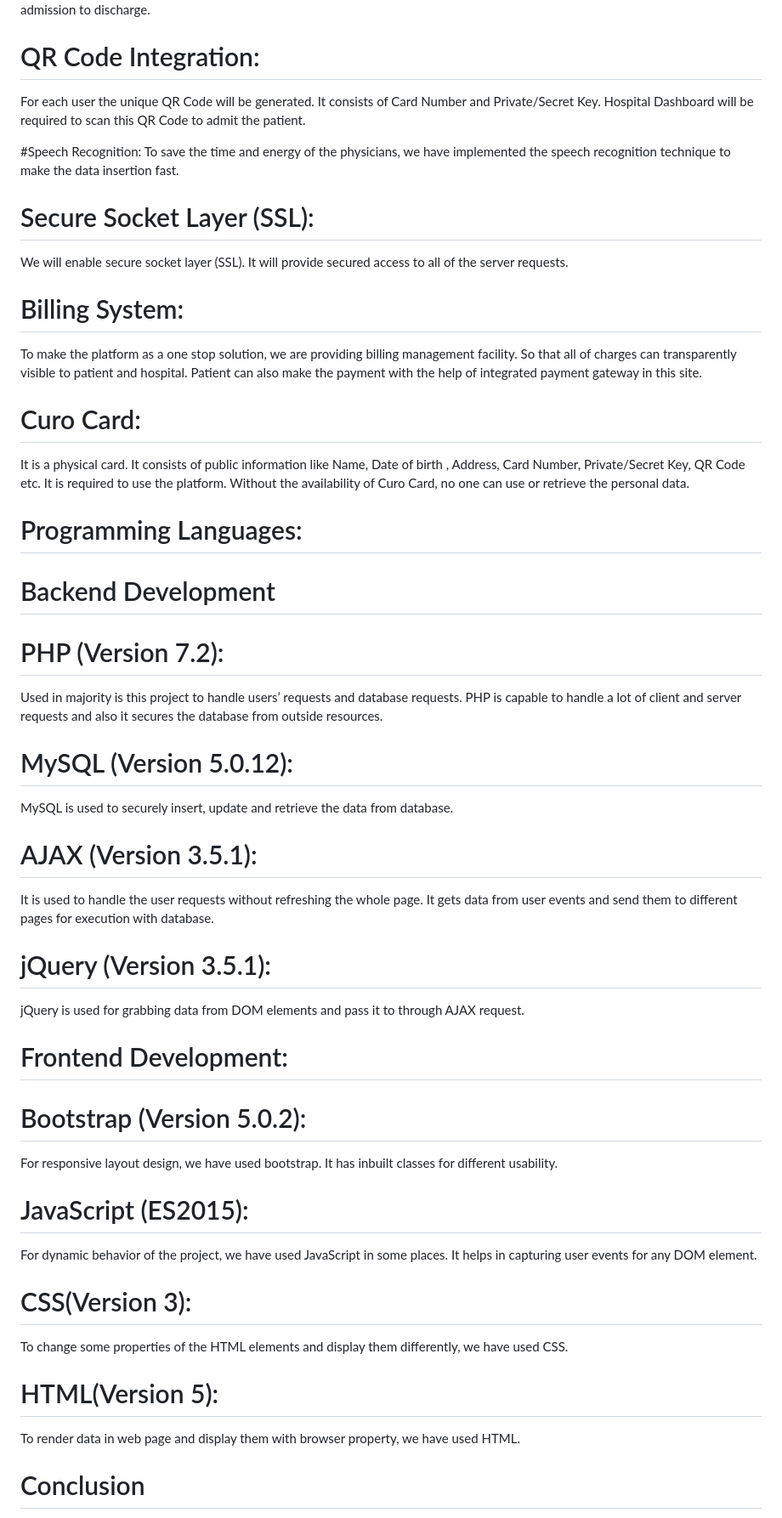
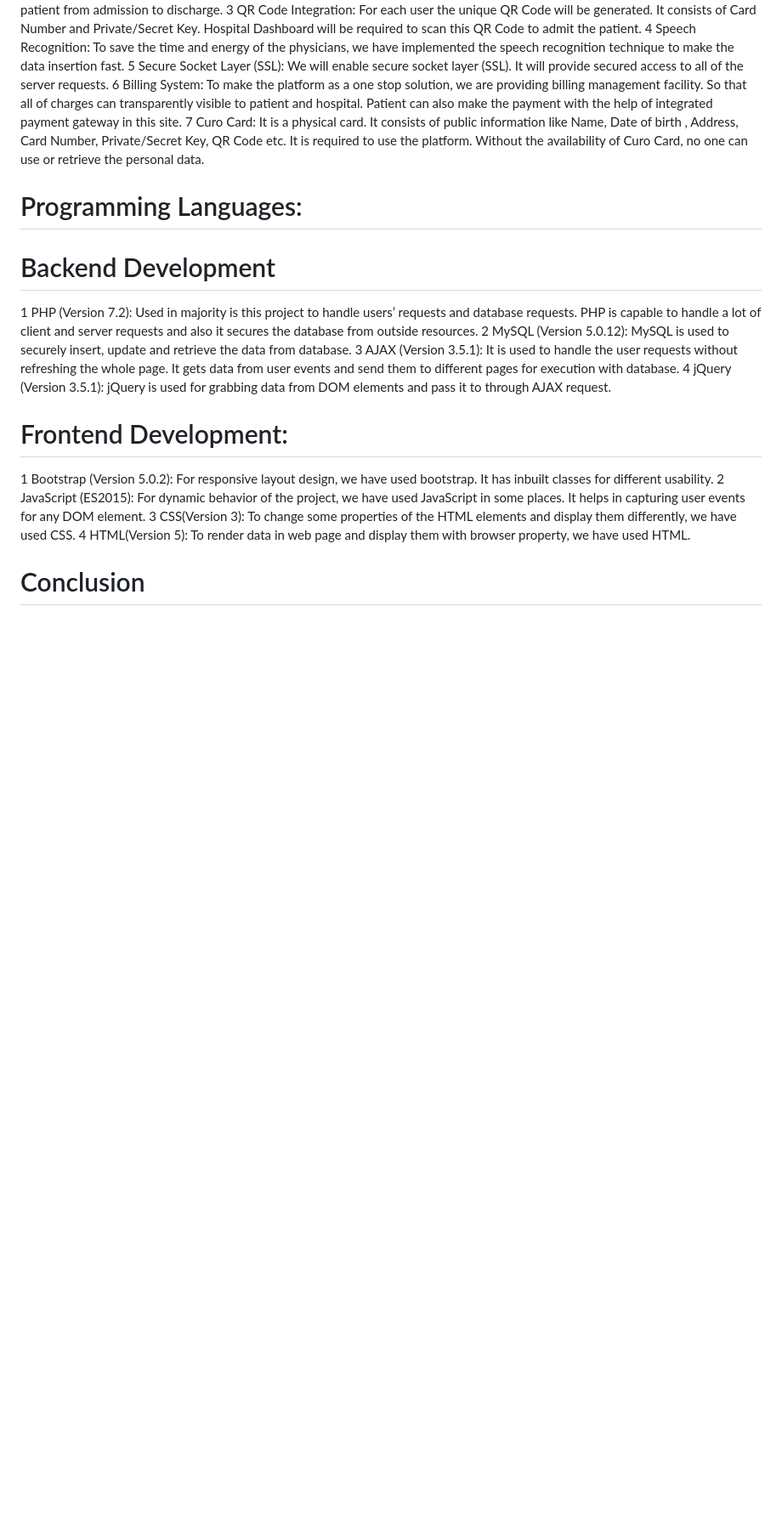
Before and after one commit to 22pankajsahu/Major-Project_SecuroHealth, a Markdown page: README.md, the part around one of its changes. Shown at 85% size. Drawn GitHub-style; blank space fills up the shorter version.

```diff
--- a/README.md
+++ b/README.md
@@ -18,25 +17,20 @@ Code. User and hospital has to scan the QR Code to access the data.
 We have integrated the payment gateway to collect the billing amount. It will help hospitals to
 receive all the charges of patient from admission to discharge.
-
-# QR Code Integration:
+3 QR Code Integration:
 For each user the unique QR Code will be generated. It consists of Card Number and
 Private/Secret Key. Hospital Dashboard will be required to scan this QR Code to admit the
 patient.
-
-#Speech Recognition:
+4 Speech Recognition:
 To save the time and energy of the physicians, we have implemented the speech recognition
 technique to make the data insertion fast.
-
-# Secure Socket Layer (SSL):
+5 Secure Socket Layer (SSL):
 We will enable secure socket layer (SSL). It will provide secured access to all of the server
 requests.
-
-# Billing System:
+6 Billing System:
 To make the platform as a one stop solution, we are providing billing management facility. So
 that all of charges can transparently visible to patient and hospital. Patient can also make the
 payment with the help of integrated payment gateway in this site.
-
-# Curo Card:
+7 Curo Card:
 It is a physical card. It consists of public information like Name, Date of birth , Address, Card
 Number, Private/Secret Key, QR Code etc. It is required to use the platform. Without the
 availability of Curo Card, no one can use or retrieve the personal data.
@@ -44,29 +38,29 @@ availability of Curo Card, no one can use or retrieve the personal data.
 # Programming Languages:
 
 # Backend Development
-# PHP (Version 7.2):
+1 PHP (Version 7.2):
 Used in majority is this project to handle users’ requests and database requests. PHP is capable
 to handle a lot of client and server requests and also it secures the database from outside
 resources.
-# MySQL (Version 5.0.12):
+2 MySQL (Version 5.0.12):
 MySQL is used to securely insert, update and retrieve the data from database.
-# AJAX (Version 3.5.1):
+3 AJAX (Version 3.5.1):
 It is used to handle the user requests without refreshing the whole page. It gets data from user
 events and send them to different pages for execution with database.
-# jQuery (Version 3.5.1):
+4 jQuery (Version 3.5.1):
 jQuery is used for grabbing data from DOM elements and pass it to through AJAX request.
 
 # Frontend Development:
-# Bootstrap (Version 5.0.2):
+1 Bootstrap (Version 5.0.2):
 For responsive layout design, we have used bootstrap. It has inbuilt classes for different
 usability.
-# JavaScript (ES2015):
+2 JavaScript (ES2015):
 For dynamic behavior of the project, we have used JavaScript in some places. It helps in capturing
 user events for any DOM element.
-# CSS(Version 3):
+3 CSS(Version 3):
 To change some properties of the HTML elements and display them differently, we have used
 CSS.
-# HTML(Version 5):
+4 HTML(Version 5):
 To render data in web page and display them with browser property, we have used HTML.
 
 # Conclusion
```
Also changed, not shown: other parts of README.md (+2 -3 lines).
